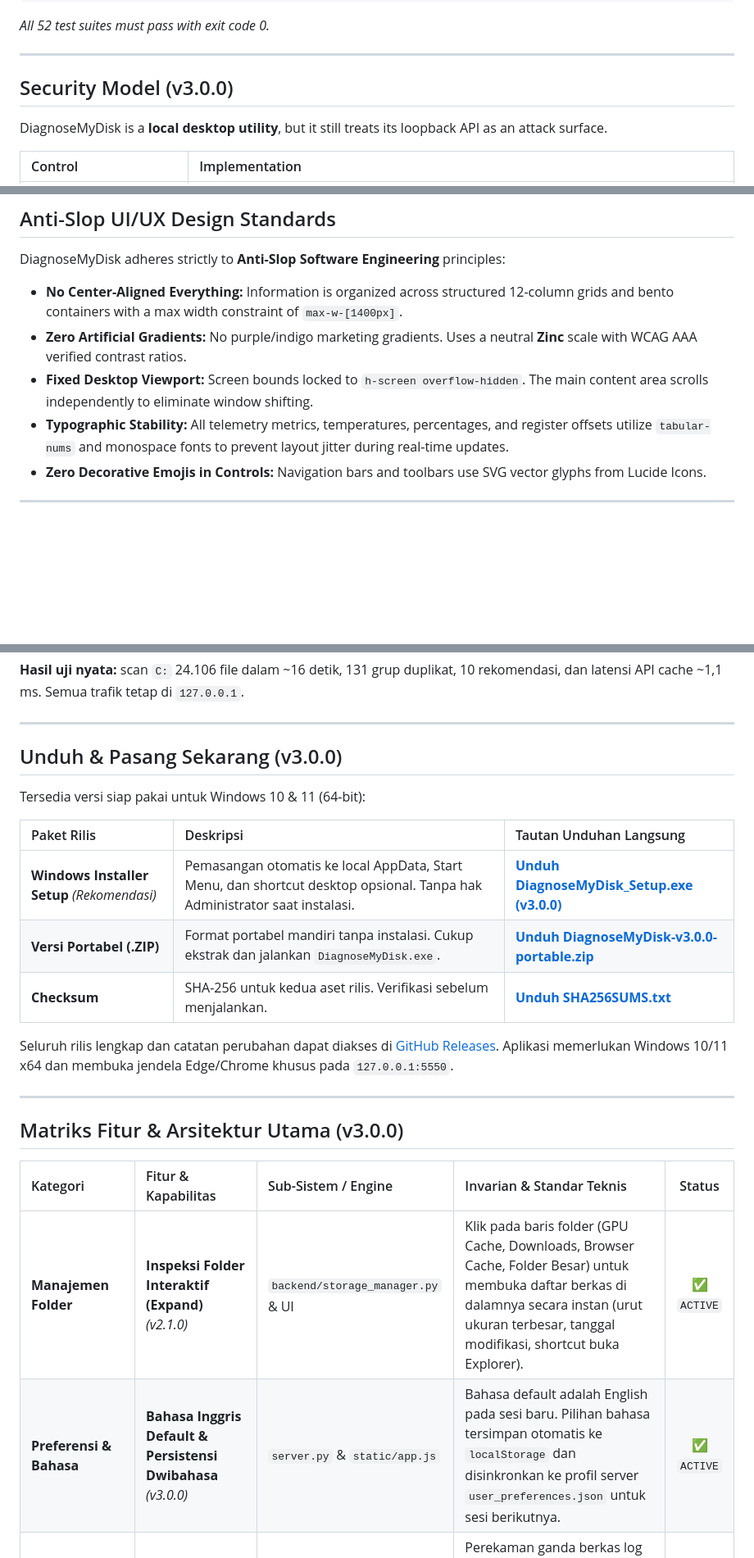
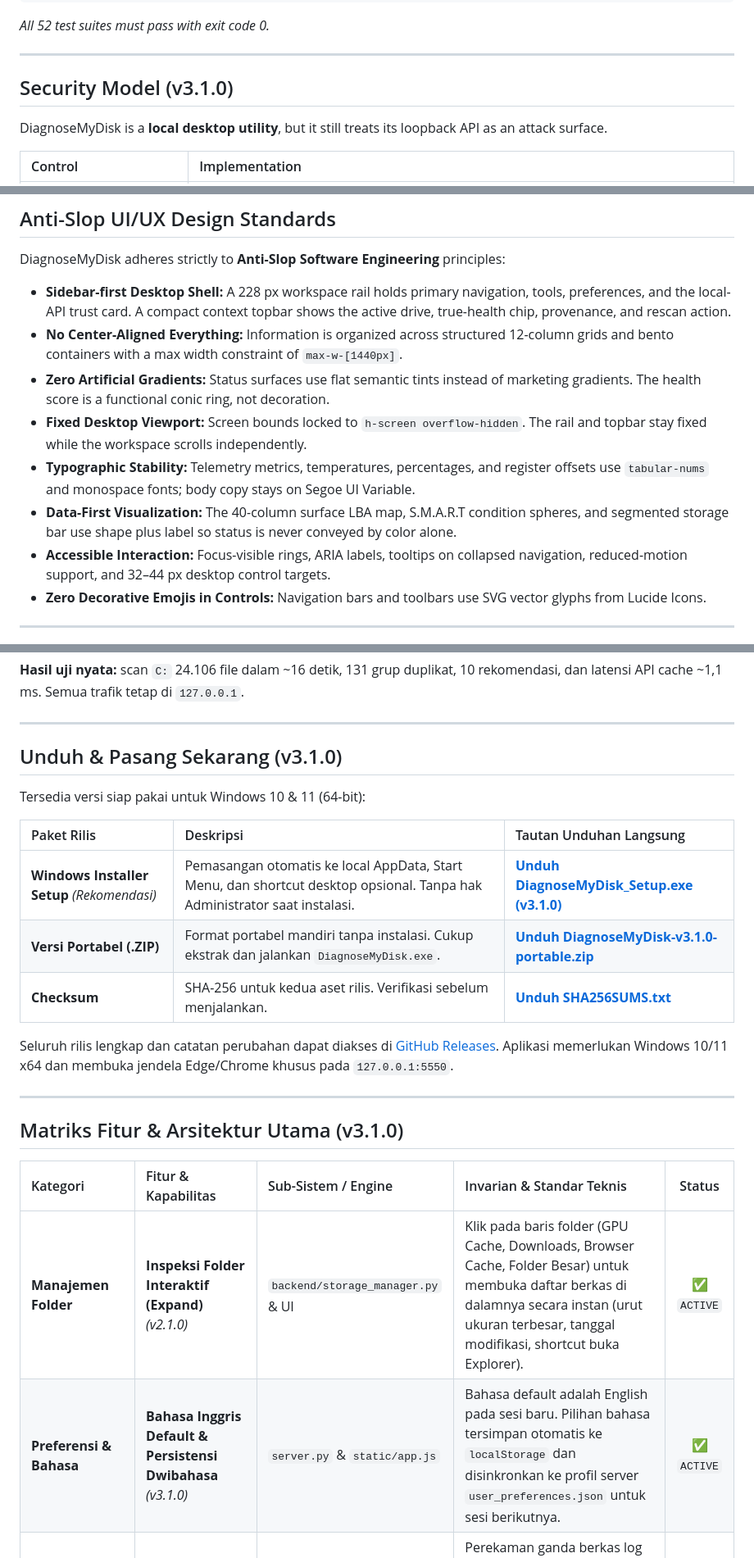
Before and after one commit to geadalfa/DiagnoseMyDisk, a Markdown page: README.md, 3 parts joined by grey strips. Shown: that part at 82% size. Drawn GitHub-style; blank space fills up the shorter version.

```diff
--- a/README.md
+++ b/README.md
@@ -317,7 +319,7 @@ python -m unittest discover tests
 
 ---
 
-## Security Model (v3.0.0)
+## Security Model (v3.1.0)
 
 DiagnoseMyDisk is a **local desktop utility**, but it still treats its loopback API as an attack surface.
 
@@ -383,10 +385,13 @@ Yes. Tailwind, Lucide, icons, and styles are bundled locally; the remaining Goog
 ## Anti-Slop UI/UX Design Standards
 
 DiagnoseMyDisk adheres strictly to **Anti-Slop Software Engineering** principles:
-* **No Center-Aligned Everything:** Information is organized across structured 12-column grids and bento containers with a max width constraint of `max-w-[1400px]`.
-* **Zero Artificial Gradients:** No purple/indigo marketing gradients. Uses a neutral **Zinc** scale with WCAG AAA verified contrast ratios.
-* **Fixed Desktop Viewport:** Screen bounds locked to `h-screen overflow-hidden`. The main content area scrolls independently to eliminate window shifting.
-* **Typographic Stability:** All telemetry metrics, temperatures, percentages, and register offsets utilize `tabular-nums` and monospace fonts to prevent layout jitter during real-time updates.
+* **Sidebar-first Desktop Shell:** A 228 px workspace rail holds primary navigation, tools, preferences, and the local-API trust card. A compact context topbar shows the active drive, true-health chip, provenance, and rescan action.
+* **No Center-Aligned Everything:** Information is organized across structured 12-column grids and bento containers with a max width constraint of `max-w-[1440px]`.
+* **Zero Artificial Gradients:** Status surfaces use flat semantic tints instead of marketing gradients. The health score is a functional conic ring, not decoration.
+* **Fixed Desktop Viewport:** Screen bounds locked to `h-screen overflow-hidden`. The rail and topbar stay fixed while the workspace scrolls independently.
+* **Typographic Stability:** Telemetry metrics, temperatures, percentages, and register offsets use `tabular-nums` and monospace fonts; body copy stays on Segoe UI Variable.
+* **Data-First Visualization:** The 40-column surface LBA map, S.M.A.R.T condition spheres, and segmented storage bar use shape plus label so status is never conveyed by color alone.
+* **Accessible Interaction:** Focus-visible rings, ARIA labels, tooltips on collapsed navigation, reduced-motion support, and 32–44 px desktop control targets.
 * **Zero Decorative Emojis in Controls:** Navigation bars and toolbars use SVG vector glyphs from Lucide Icons.
 
 ---
@@ -443,26 +448,26 @@ Drive bisa melaporkan `Current = 100` sementara register mentahnya menunjukkan s
 
 ---
 
-## Unduh & Pasang Sekarang (v3.0.0)
+## Unduh & Pasang Sekarang (v3.1.0)
 
 Tersedia versi siap pakai untuk Windows 10 & 11 (64-bit):
 
 | Paket Rilis | Deskripsi | Tautan Unduhan Langsung |
 | :--- | :--- | :--- |
-| **Windows Installer Setup** *(Rekomendasi)* | Pemasangan otomatis ke local AppData, Start Menu, dan shortcut desktop opsional. Tanpa hak Administrator saat instalasi. | [**Unduh DiagnoseMyDisk_Setup.exe (v3.0.0)**](https://github.com/geadalfa/DiagnoseMyDisk/releases/download/v3.0.0/DiagnoseMyDisk_Setup.exe) |
-| **Versi Portabel (.ZIP)** | Format portabel mandiri tanpa instalasi. Cukup ekstrak dan jalankan `DiagnoseMyDisk.exe`. | [**Unduh DiagnoseMyDisk-v3.0.0-portable.zip**](https://github.com/geadalfa/DiagnoseMyDisk/releases/download/v3.0.0/DiagnoseMyDisk-v3.0.0-portable.zip) |
-| **Checksum** | SHA-256 untuk kedua aset rilis. Verifikasi sebelum menjalankan. | [**Unduh SHA256SUMS.txt**](https://github.com/geadalfa/DiagnoseMyDisk/releases/download/v3.0.0/SHA256SUMS.txt) |
+| **Windows Installer Setup** *(Rekomendasi)* | Pemasangan otomatis ke local AppData, Start Menu, dan shortcut desktop opsional. Tanpa hak Administrator saat instalasi. | [**Unduh DiagnoseMyDisk_Setup.exe (v3.1.0)**](https://github.com/geadalfa/DiagnoseMyDisk/releases/download/v3.1.0/DiagnoseMyDisk_Setup.exe) |
+| **Versi Portabel (.ZIP)** | Format portabel mandiri tanpa instalasi. Cukup ekstrak dan jalankan `DiagnoseMyDisk.exe`. | [**Unduh DiagnoseMyDisk-v3.1.0-portable.zip**](https://github.com/geadalfa/DiagnoseMyDisk/releases/download/v3.1.0/DiagnoseMyDisk-v3.1.0-portable.zip) |
+| **Checksum** | SHA-256 untuk kedua aset rilis. Verifikasi sebelum menjalankan. | [**Unduh SHA256SUMS.txt**](https://github.com/geadalfa/DiagnoseMyDisk/releases/download/v3.1.0/SHA256SUMS.txt) |
 
 Seluruh rilis lengkap dan catatan perubahan dapat diakses di [GitHub Releases](https://github.com/geadalfa/DiagnoseMyDisk/releases). Aplikasi memerlukan Windows 10/11 x64 dan membuka jendela Edge/Chrome khusus pada `127.0.0.1:5550`.
 
 ---
 
-## Matriks Fitur & Arsitektur Utama (v3.0.0)
+## Matriks Fitur & Arsitektur Utama (v3.1.0)
 
 | Kategori | Fitur & Kapabilitas | Sub-Sistem / Engine | Invarian & Standar Teknis | Status |
 | :--- | :--- | :--- | :--- | :---: |
 | **Manajemen Folder** | **Inspeksi Folder Interaktif (Expand)** *(v2.1.0)* | `backend/storage_manager.py` & UI | Klik pada baris folder (GPU Cache, Downloads, Browser Cache, Folder Besar) untuk membuka daftar berkas di dalamnya secara instan (urut ukuran terbesar, tanggal modifikasi, shortcut buka Explorer). | ✅ `ACTIVE` |
-| **Preferensi & Bahasa** | **Bahasa Inggris Default & Persistensi Dwibahasa** *(v3.0.0)* | `server.py` & `static/app.js` | Bahasa default adalah English pada sesi baru. Pilihan bahasa tersimpan otomatis ke `localStorage` dan disinkronkan ke profil server `user_preferences.json` untuk sesi berikutnya. | ✅ `ACTIVE` |
+| **Preferensi & Bahasa** | **Bahasa Inggris Default & Persistensi Dwibahasa** *(v3.1.0)* | `server.py` & `static/app.js` | Bahasa default adalah English pada sesi baru. Pilihan bahasa tersimpan otomatis ke `localStorage` dan disinkronkan ke profil server `user_preferences.json` untuk sesi berikutnya. | ✅ `ACTIVE` |
 | **Logging & Telemetri** | **Log Diagnostik Live (AI & Human Console)** | `backend/app_logger.py` & UI | Perekaman ganda berkas log persisten (`diagnose_my_disk.log`) + *in-memory ring buffer* 1000 baris dengan live polling, copy to clipboard, dan buka instan di Notepad. | ✅ `ACTIVE` |
 | **Penyimpanan & Kuota** | **Segmented Storage Analyzer (PC Manager Style)** | `backend/storage_manager.py` & UI | Visualisasi segmented bar kapasitas disk (Berkas Pengguna, Aplikasi, Sistem Windows, Recycle Bin, Lainnya/Cache) untuk semua drive atau per-drive. | ✅ `ACTIVE` |
 | | **Deteksi Berkas Duplikat 2-Tier** | `backend/storage_manager.py` | Scanning duplikat cepat: Tier 1 verifikasi kesamaan ukuran + 4KB MD5 header, dilanjutkan Tier 2 hashing SHA-256 utuh dengan proteksi exclusion folder sistem WindowsApps. | ✅ `ACTIVE` |
```
Also changed, not shown: other parts of README.md (+27 -22 lines), docs/banner.png (added), 6 other files.
